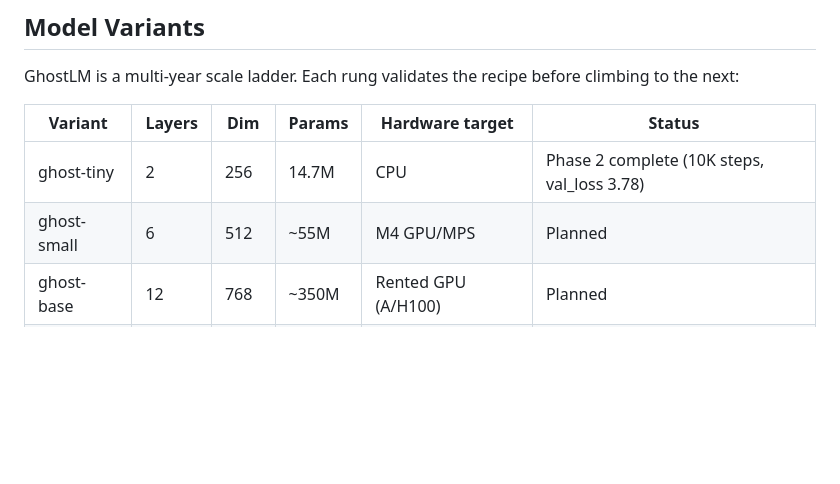
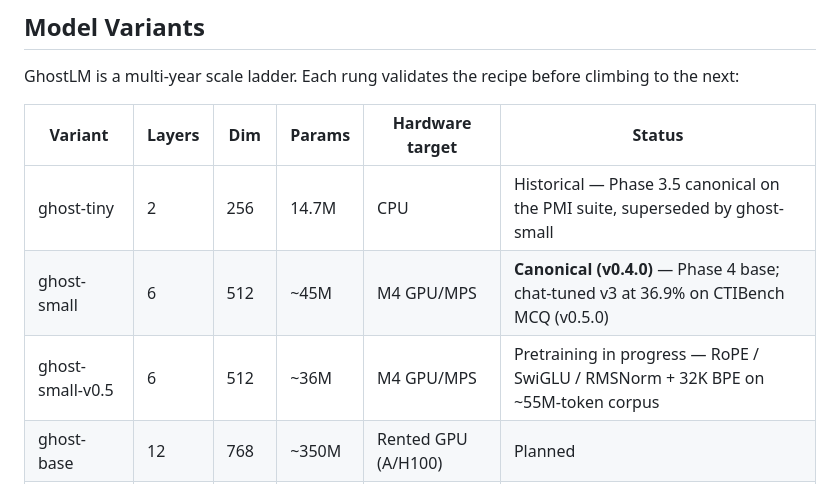
Before and after one commit to joemunene-by/GhostLM, a Markdown page: README.md, the part around one of its changes. GitHub-like rendering; blank space fills up the shorter version.

Commit message:
docs(readme): refresh status badge + model-variants table
Two stale spots that lagged the actual repo state:

  - Status badge said "Phase 3.5 Complete"; we shipped Phase 4
    (v0.4.0) and chat-tune + v0.5 arch (v0.5.0). Now reads
    "v0.5.0 chat-tuned".
  - Model-variants table had ghost-small as "Planned" — it's been
    the canonical released checkpoint since v0.4.0. Adds a
    ghost-small-v0.5 row for the Phase 6 retrain currently in
    flight, and demotes ghost-tiny's status to historical.

No content changes elsewhere; CHANGELOG / ROADMAP / MODEL_CARD
were already current through v0.5.0.

```diff
--- a/README.md
+++ b/README.md
@@ -57,8 +57,9 @@ GhostLM is a multi-year scale ladder. Each rung validates the recipe before clim
 
 | Variant | Layers | Dim | Params | Hardware target | Status |
 |---|---|---|---|---|---|
-| ghost-tiny | 2 | 256 | 14.7M | CPU | Phase 2 complete (10K steps, val_loss 3.78) |
-| ghost-small | 6 | 512 | ~55M | M4 GPU/MPS | Planned |
+| ghost-tiny | 2 | 256 | 14.7M | CPU | Historical — Phase 3.5 canonical on the PMI suite, superseded by ghost-small |
+| ghost-small | 6 | 512 | ~45M | M4 GPU/MPS | **Canonical (v0.4.0)** — Phase 4 base; chat-tuned v3 at 36.9% on CTIBench MCQ (v0.5.0) |
+| ghost-small-v0.5 | 6 | 512 | ~36M | M4 GPU/MPS | Pretraining in progress — RoPE / SwiGLU / RMSNorm + 32K BPE on ~55M-token corpus |
 | ghost-base | 12 | 768 | ~350M | Rented GPU (A/H100) | Planned |
 | ghost-1B | 24 | 1024 | ~1B | Rented or owned GPU | Long-term goal |
 
```
Also changed, not shown: other parts of README.md (+1 -1 lines).
